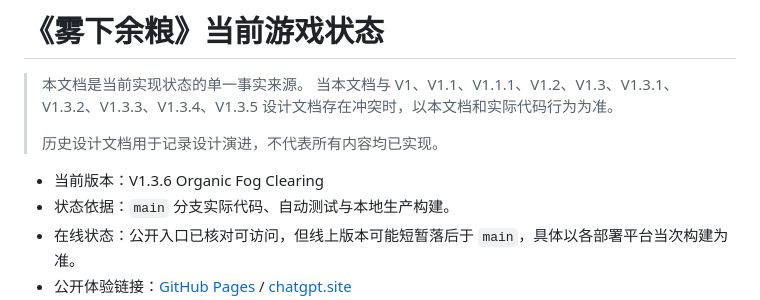
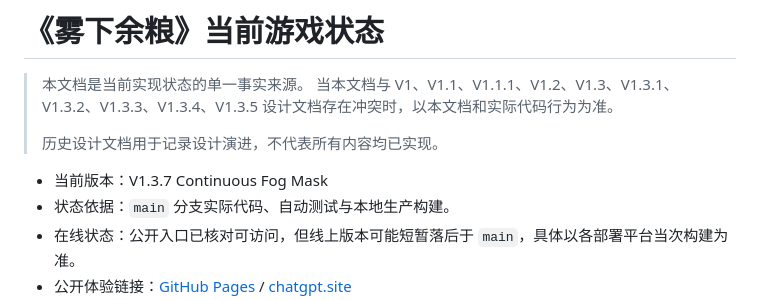
Before and after one commit to Junli-Huang/game_a_try, a Markdown page: docs/design/current-game-status.md, the part around the change. Rendered like a GitHub page.

Commit message:
V1.3.7 continuous fog mask: docs/design/current-game-status.md

```diff
--- a/docs/design/current-game-status.md
+++ b/docs/design/current-game-status.md
@@ -5,7 +5,7 @@
 >
 > 历史设计文档用于记录设计演进，不代表所有内容均已实现。
 
-- 当前版本：V1.3.6 Organic Fog Clearing
+- 当前版本：V1.3.7 Continuous Fog Mask
 - 状态依据：`main` 分支实际代码、自动测试与本地生产构建。
 - 在线状态：公开入口已核对可访问，但线上版本可能短暂落后于 `main`，具体以各部署平台当次构建为准。
 - 公开体验链接：[GitHub Pages](https://junli-huang.github.io/game_a_try/) / [chatgpt.site](https://tiny-signal-game.junli-h.chatgpt.site)
```
